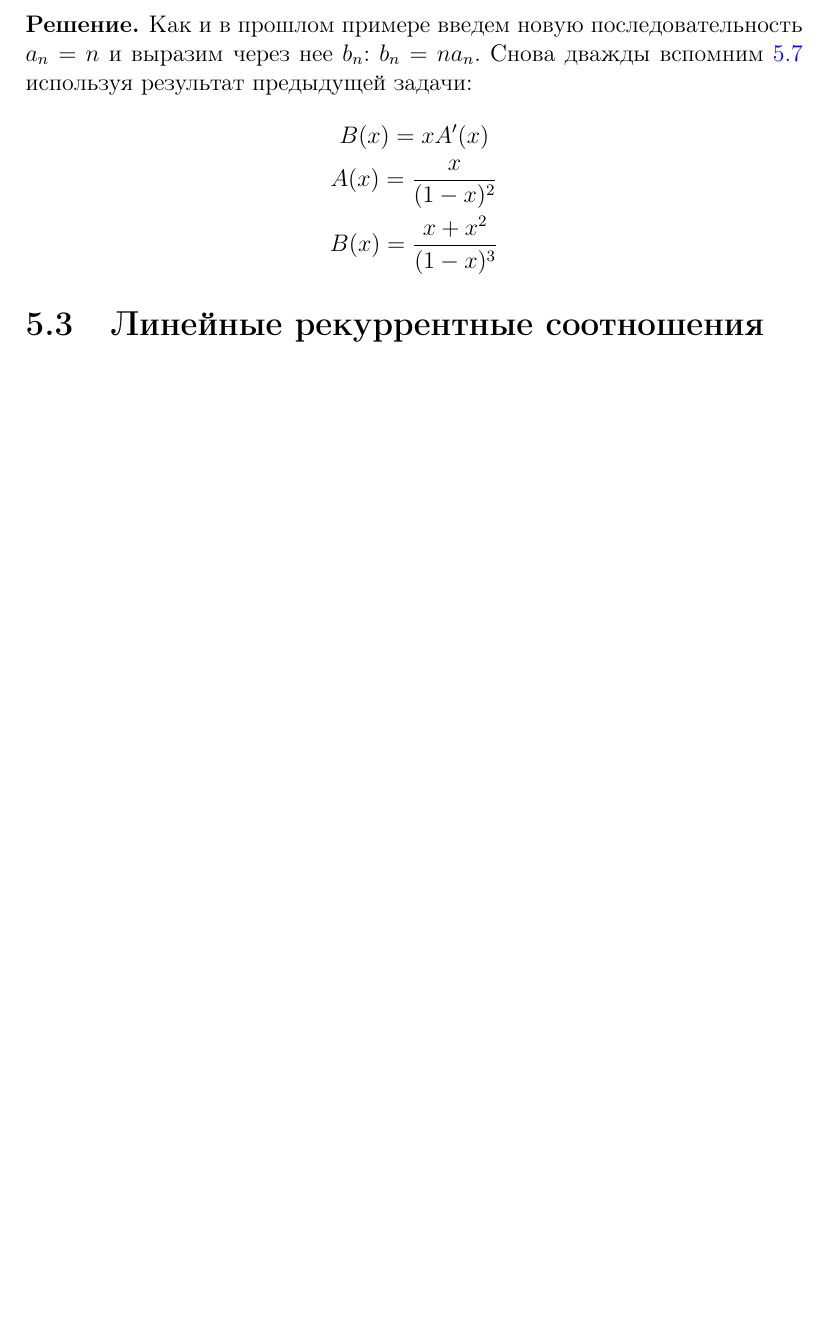
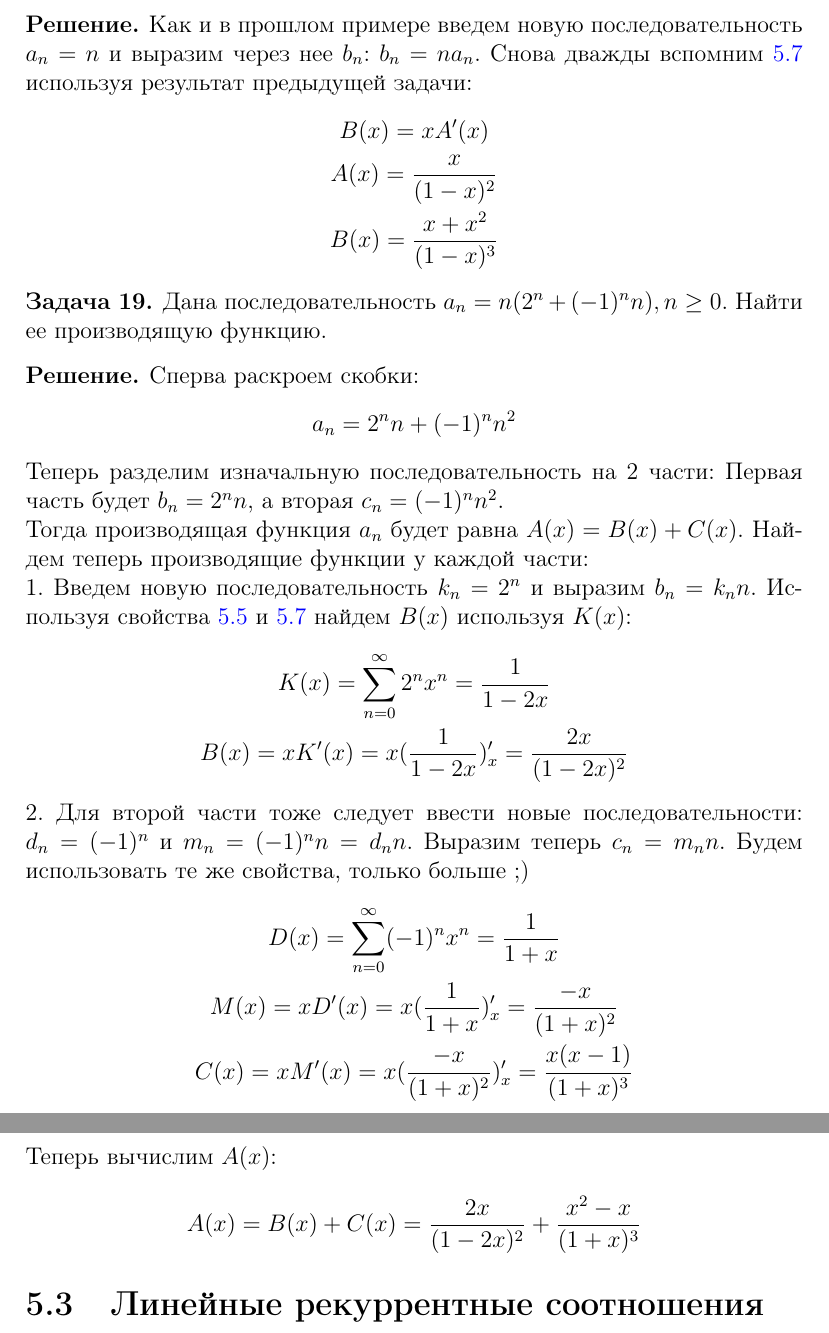
Before and after one commit to Darinochka/discrete_math, a LaTeX document (discrete_math.tex, which reads chapters/gen_func.tex): part of page 24 of 24 before the commit and two parts of pages 24 and 25 of 25 after it, the two joined at a grey line, cut so that both start at the same text, the shorter picture padded with empty space. Compiled offline with pdfLaTeX.

Commit message:
add_tasks

```diff
--- a/chapters/gen_func.tex
+++ b/chapters/gen_func.tex
@@ -148,4 +148,37 @@
     \end{solution}
 \end{task}
 
+\begin{task}
+    Дана последовательность $a_n = n(2^n + (-1)^n n), n \geq 0$. Найти ее
+    производящую функцию.
+    \begin{solution}
+        Сперва раскроем скобки:
+        \begin{equation*}
+            a_n = 2^n n + (-1)^n n^2
+        \end{equation*}
+        Теперь разделим изначальную последовательность на 2 части:
+        Первая часть будет $b_n = 2^n n$, а вторая $c_n = (-1)^n n^2$. \\
+        Тогда производящая функция $a_n$ будет равна $A(x) = B(x) + C(x)$.
+        Найдем теперь производящие функции у каждой части: \\
+        1. Введем новую последовательность $k_n = 2^n$ и выразим $b_n = k_n n$.
+        Используя свойства \ref{partial_sum_p} и \ref{1_change_scale_p} найдем $B(x)$ используя $K(x)$:
+        \begin{gather*}
+            K(x) = \sum_{n = 0}^{\infty} 2^n x^n = \frac{1}{1 - 2x} \\
+            B(x) = xK'(x) = x (\frac{1}{1 - 2x})'_x = \frac{2x}{(1 - 2x)^2}
+        \end{gather*}
+        2. Для второй части тоже следует ввести новые последовательности:
+        $d_n = (-1)^n$ и $m_n = (-1)^n n = d_n n$. Выразим теперь
+        $c_n = m_n n$. Будем использовать те же свойства, только больше ;)
+        \begin{gather*}
+            D(x) = \sum_{n = 0}^{\infty}(-1)^n x^n = \frac{1}{1 + x} \\
+            M(x) = x D'(x) = x (\frac{1}{1 + x})'_x = \frac{-x}{(1 + x)^2} \\
+            C(x) = x M'(x) = x (\frac{-x}{(1 + x)^2})'_x = \frac{x(x - 1)}{(1 + x)^3}
+        \end{gather*}
+        Теперь вычислим $A(x)$:
+        \begin{equation*}
+            A(x) = B(x) + C(x) = \frac{2x}{(1 - 2x)^2} + \frac{x^2 - x}{(1 + x)^3}
+        \end{equation*}
+    \end{solution}
+\end{task}
+
 \section{Линейные рекуррентные соотношения}
```
Also changed, not shown: discrete_math.pdf.
